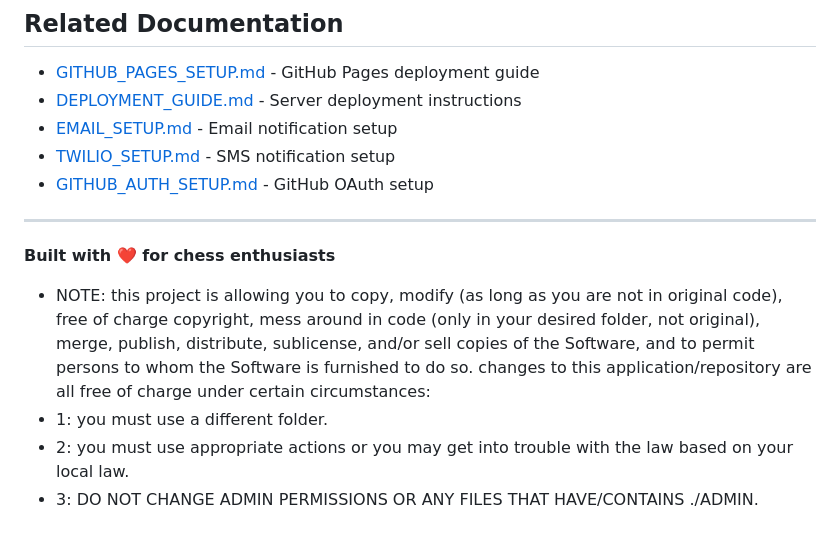
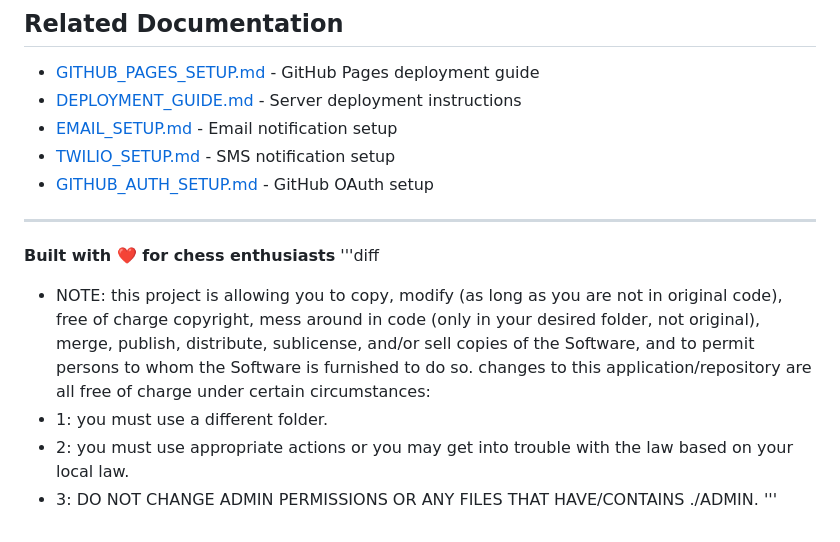
Before and after one commit to Bungles17x/chess-game-online, a Markdown page: README.md, the part around the change. Rendered like a GitHub page.

```diff
--- a/README.md
+++ b/README.md
@@ -223,8 +223,9 @@ For issues, questions, or suggestions:
 ---
 
 **Built with ❤️ for chess enthusiasts**
-
+'''diff
 - NOTE: this project is allowing you to copy, modify (as long as you are not in original code), free of charge copyright, mess around in code (only in your desired folder, not original), merge, publish, distribute, sublicense, and/or sell copies of the Software, and to permit persons to whom the Software is furnished to do so. changes to this application/repository are all free of charge under certain circumstances:
 - 1: you must use a different folder.
 - 2: you must use appropriate actions or you may get into trouble with the law based on your local law.
 - 3: DO NOT CHANGE ADMIN PERMISSIONS OR ANY FILES THAT HAVE/CONTAINS ./ADMIN.
+'''
```
